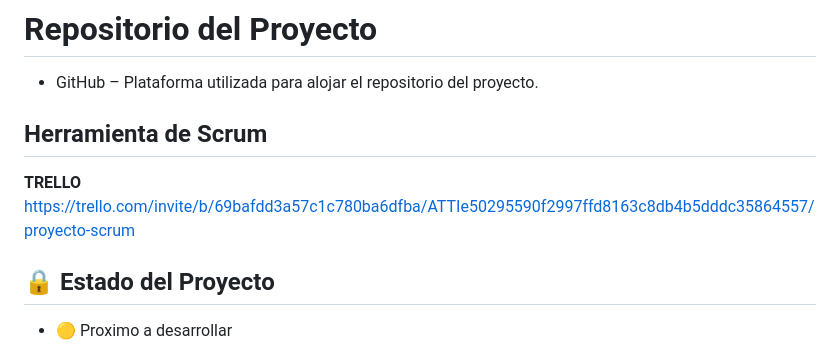
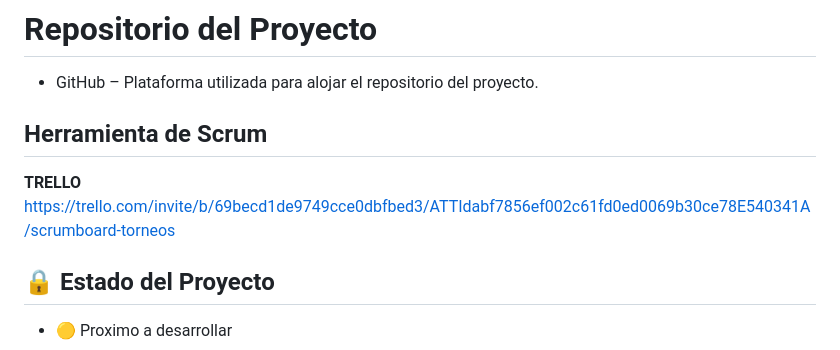
Before and after one commit to cTellez27/ProyectoScrum, a Markdown page: README.md, the part around the change. Rendered like a GitHub page.

```diff
--- a/README.md
+++ b/README.md
@@ -80,7 +80,7 @@ JasperReports – Herramienta utilizada para la generación de reportes del sist
 * GitHub – Plataforma utilizada para alojar el repositorio del proyecto.
 
  ## Herramienta de Scrum
-  **TRELLO** https://trello.com/invite/b/69bafdd3a57c1c780ba6dfba/ATTIe50295590f2997ffd8163c8db4b5dddc35864557/proyecto-scrum
+  **TRELLO** https://trello.com/invite/b/69becd1de9749cce0dbfbed3/ATTIdabf7856ef002c61fd0ed0069b30ce78E540341A/scrumboard-torneos
 
  ## 🔒 Estado del Proyecto
 * 🟡 Proximo a desarrollar
```
